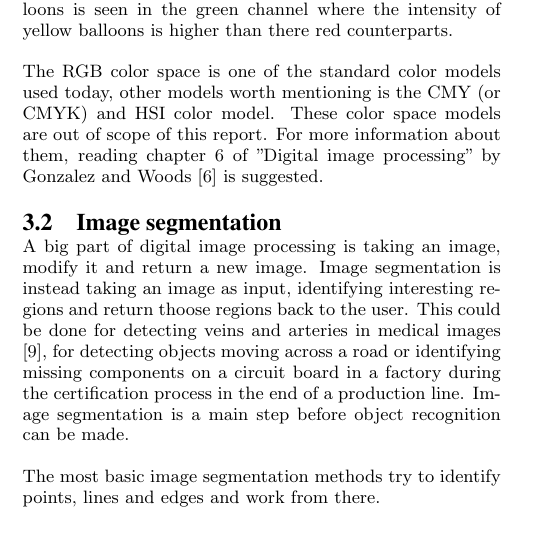
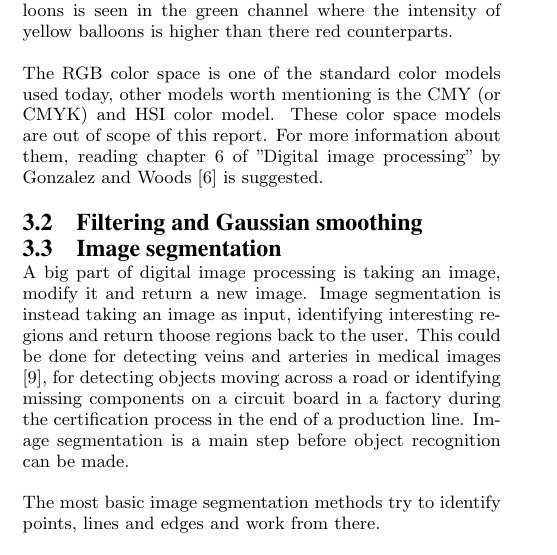
Before and after one commit to christofferholmstedt/maa507-report-mathematics-behind-internet, a LaTeX paper (report/sigproc-sp.tex, which reads report/digitalImageProcessing.tex): part of one column of page 2 of 3, cut so that both start at the same text. Compiled offline with pdfLaTeX.

```diff
--- a/report/digitalImageProcessing.tex
+++ b/report/digitalImageProcessing.tex
@@ -76,7 +76,12 @@
 reading chapter 6 of "Digital image processing" by Gonzalez and Woods \cite{gonzalez2008} is suggested.
 
 % TODO: If time permits.
-% \subsection{Filtering and Gaussian smoothing}
+\subsection{Filtering and Gaussian smoothing}
+% 0. The purpose to remove artifacts.
+% 1. Start with statistics normal distribution and standard deviation.
+% 2. Continue with one dimensional example.
+% 3. Move to 2 dimensional
+% 4. Introduce the kernel and apply it to some image (smile)
 
 \subsection{Image segmentation}
 A big part of digital image processing is taking an image, modify it and
```
